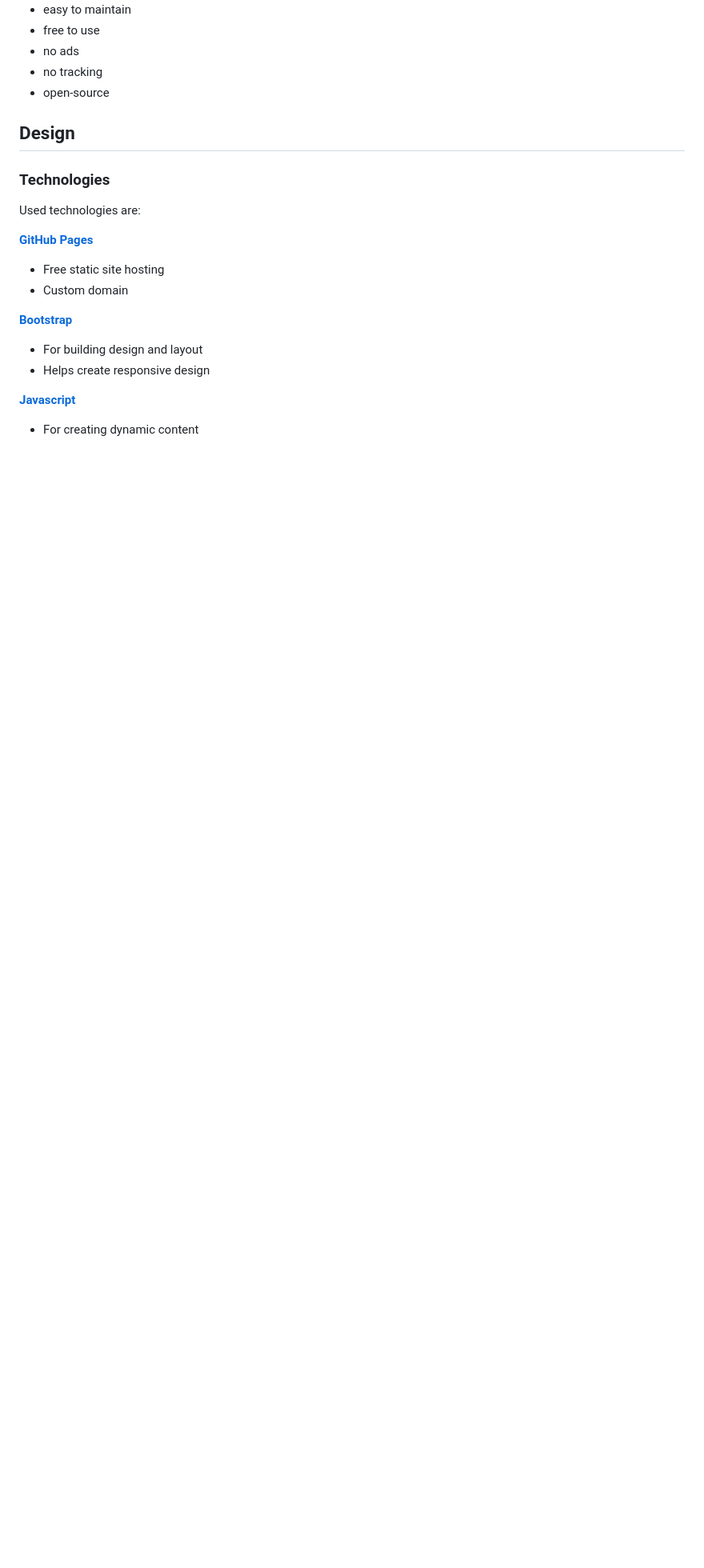
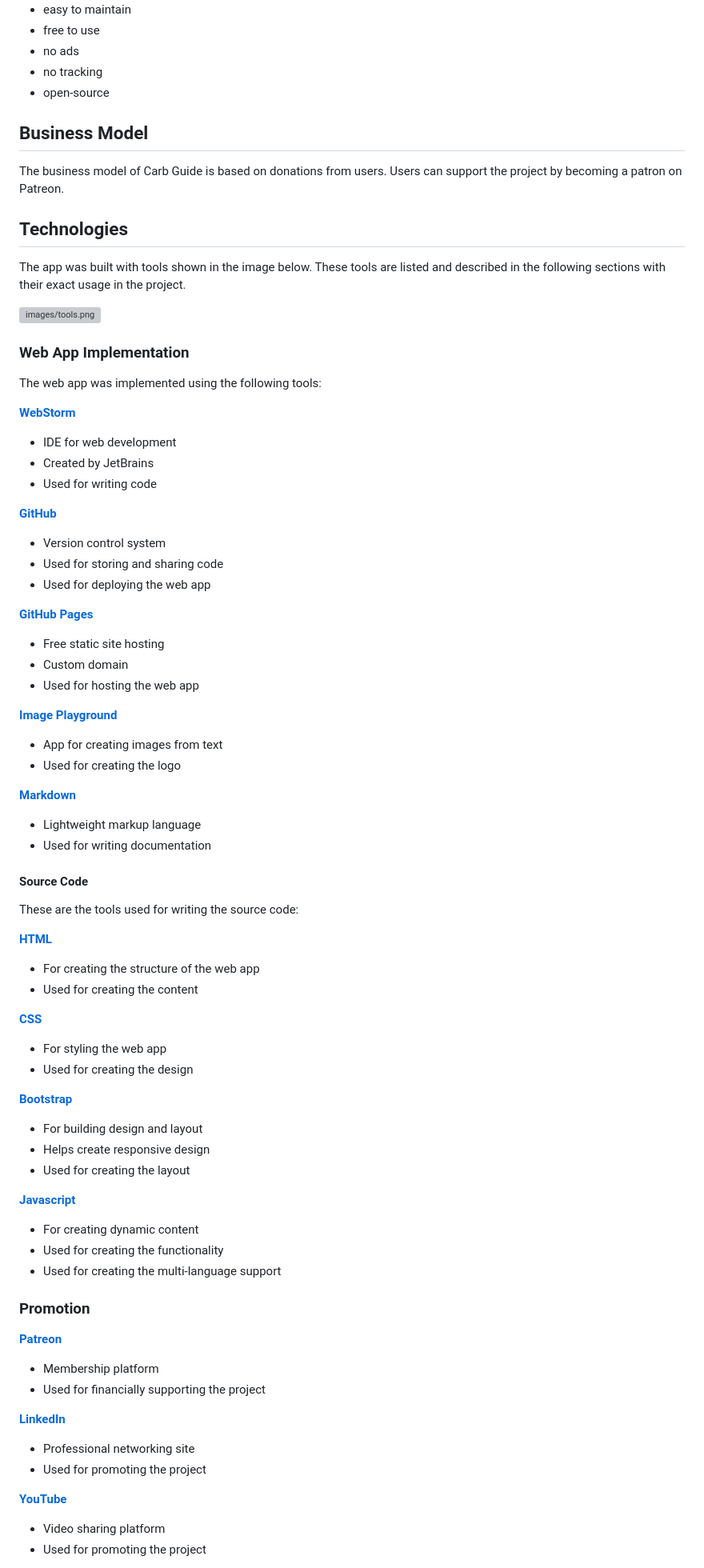
Before and after one commit to CarbGuide/carbguide.github.io, a Markdown page: README.md, the part around the change printed below. Shown: that part at 80% size. Drawn GitHub-style; blank space fills up the shorter version; grey boxes are pictures that could not be loaded.

```diff
--- a/README.md
+++ b/README.md
@@ -41,20 +41,73 @@ Features of Carb Guide are divided into functional and non-functional requiremen
 - no tracking
 - open-source
 
-## Design
+## Business Model
+The business model of Carb Guide is based on donations from users. Users can support the project by becoming a patron on Patreon.
 
+## Technologies
 
-### Technologies
+The app was built with tools shown in the image below. These tools are listed and described in the following sections with their exact usage in the project.
 
-Used technologies are:
+![images/tools.png](images/tools.png)
+
+### Web App Implementation
+The web app was implemented using the following tools:
+
+**[WebStorm](https://www.jetbrains.com/webstorm/)**
+- IDE for web development
+- Created by JetBrains
+- Used for writing code
+
+**[GitHub](https://github.com/)**
+- Version control system
+- Used for storing and sharing code
+- Used for deploying the web app
 
 **[GitHub Pages](https://pages.github.com/)**
 - Free static site hosting
 - Custom domain
+- Used for hosting the web app
+
+**[Image Playground](https://apps.apple.com/us/app/image-playground/id6479176117)**
+- App for creating images from text
+- Used for creating the logo
+
+**[Markdown](https://www.markdownguide.org/)**
+- Lightweight markup language
+- Used for writing documentation
+
+#### Source Code
+These are the tools used for writing the source code:
+
+**[HTML](https://html.spec.whatwg.org/)**
+- For creating the structure of the web app
+- Used for creating the content
+
+**[CSS](https://www.w3.org/Style/CSS/Overview.en.html)**
+- For styling the web app
+- Used for creating the design
 
 **[Bootstrap](https://getbootstrap.com/)**
 - For building design and layout
 - Helps create responsive design
+- Used for creating the layout
 
 **[Javascript](https://www.javascript.com/)**
 - For creating dynamic content
+- Used for creating the functionality
+- Used for creating the multi-language support
+
+### Promotion
+
+**[Patreon](https://www.patreon.com/)**
+- Membership platform
+- Used for financially supporting the project
+
+**[LinkedIn](https://www.linkedin.com/)**
+- Professional networking site
+- Used for promoting the project
+
+**[YouTube](https://www.youtube.com/)**
+- Video sharing platform
+- Used for promoting the project
+
```
Also changed, not shown: other parts of README.md (+20 -4 lines), images/files.png (added), images/structure.png (deleted), 1 other file.
